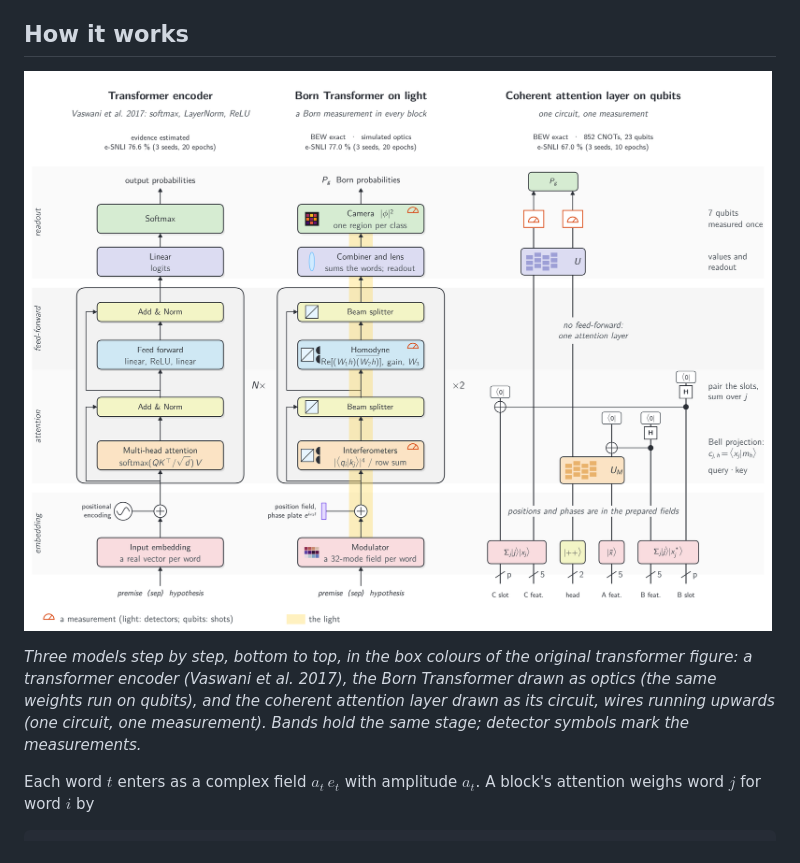
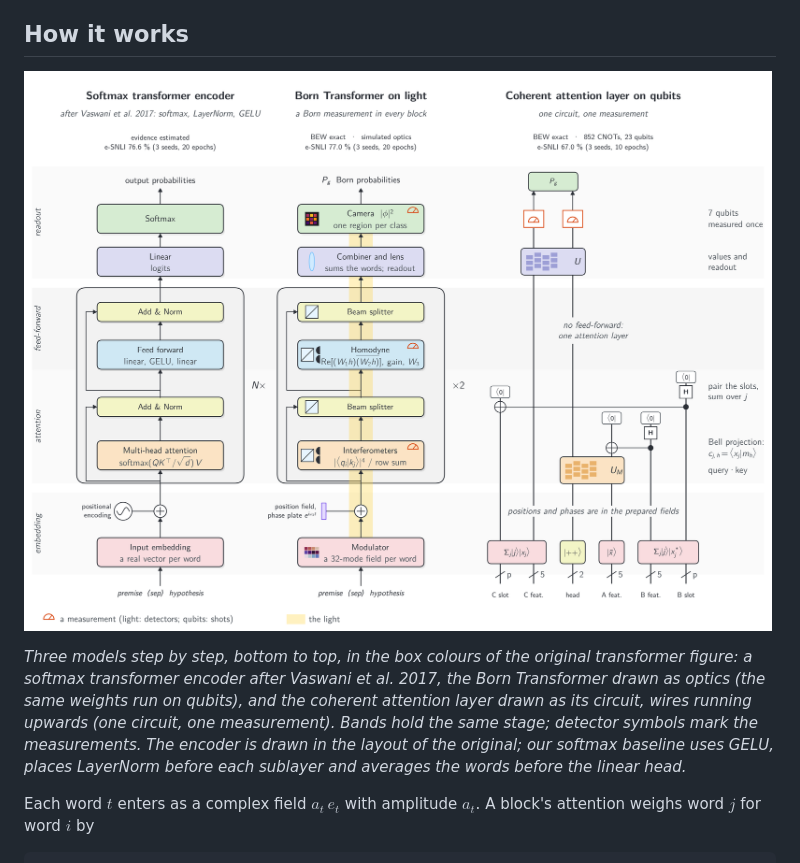
Before and after one commit to stein-research/reading-why, a Markdown page: README.md, the part around one of its changes. GitHub-like rendering; pictures changed too: docs/architectures.png.

Commit message:
Architectures figure and caption: the softmax panel is 'after Vaswani et al. 2017' with GELU, pre-norm and mean pooling, as the baseline actually is

```diff
--- a/README.md
+++ b/README.md
@@ -31,8 +31,9 @@ its share.
 
-*Three models step by step, bottom to top, in the box colours of the original transformer figure: a transformer
-encoder (Vaswani et al. 2017), the Born Transformer drawn as optics (the same weights run on qubits), and the
-coherent attention layer drawn as its circuit, wires running upwards (one circuit, one measurement). Bands hold the
-same stage; detector symbols mark the measurements.*
+*Three models step by step, bottom to top, in the box colours of the original transformer figure: a softmax
+transformer encoder after Vaswani et al. 2017, the Born Transformer drawn as optics (the same weights run on qubits),
+and the coherent attention layer drawn as its circuit, wires running upwards (one circuit, one measurement). Bands
+hold the same stage; detector symbols mark the measurements. The encoder is drawn in the layout of the original; our
+softmax baseline uses GELU, places LayerNorm before each sublayer and averages the words before the linear head.*
 
 Each word $t$ enters as a complex field $a_t\,e_t$ with amplitude $a_t$. A block's attention weighs word $j$ for word
 $i$ by
```
Also changed, not shown: other parts of README.md (+1 -1 lines).
